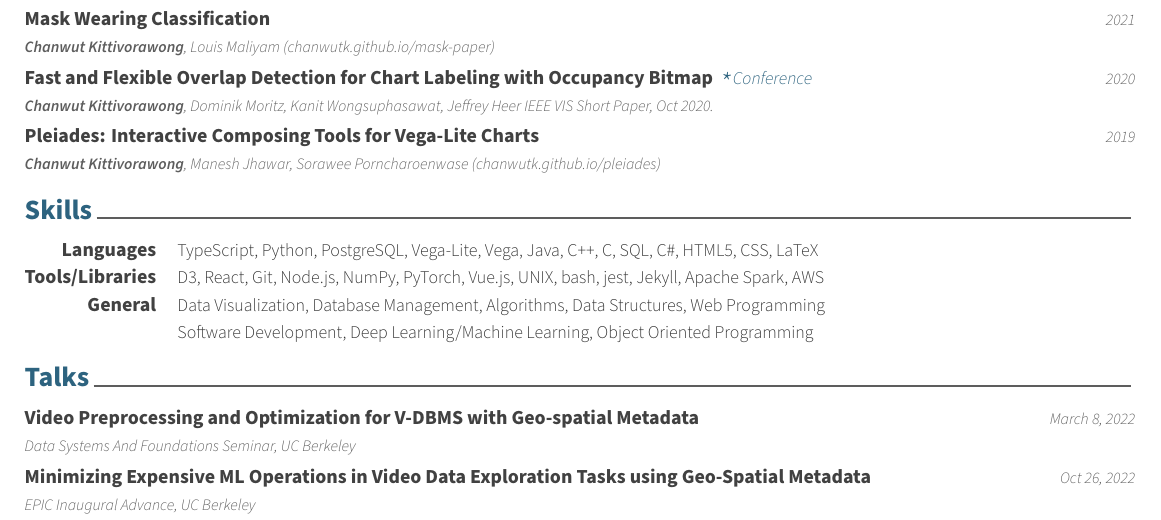
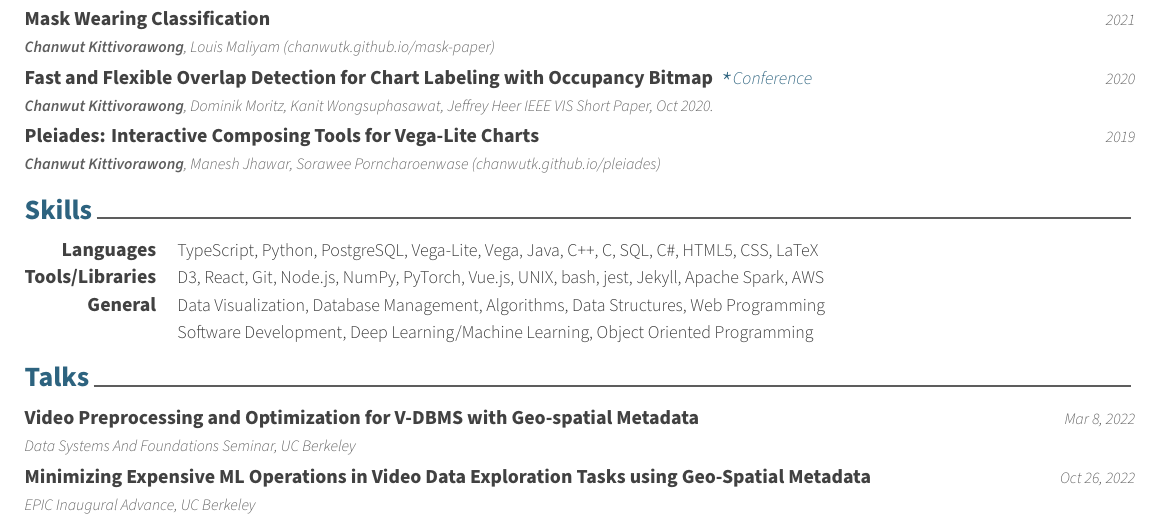
Before and after one commit to chanwutk/resume, a LaTeX CV (resume.tex, which reads content/talks.tex): part of page 1 of 2, cut so that both start at the same text. Compiled offline with XeLaTeX.

Commit message:
Updates from Overleaf

```diff
--- a/content/talks.tex
+++ b/content/talks.tex
@@ -13,7 +13,7 @@
   \cvpub
     {Video Preprocessing and Optimization for V-DBMS with Geo-spatial Metadata} % Event
     {Data Systems And Foundations Seminar, UC Berkeley} % Authors
-    {March 8, 2022} % Conference
+    {Mar 8, 2022} % Conference
     {} % Location
 
 %---------------------------------------------------------
```
